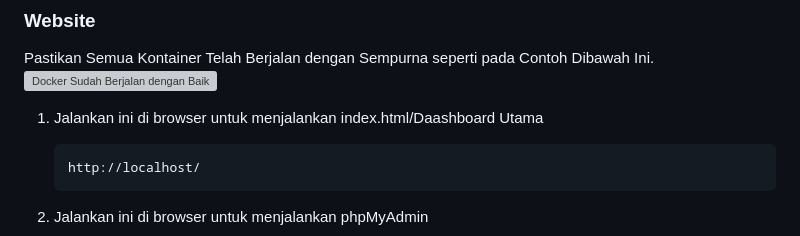
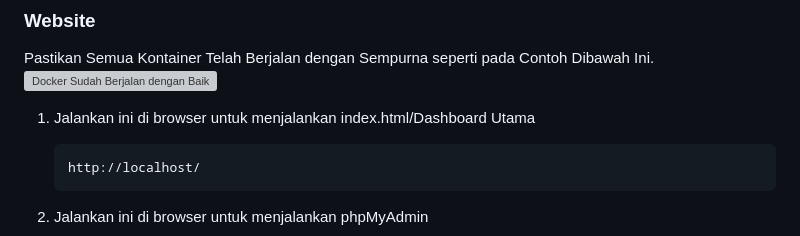
Before and after one commit to valselt/sismo-dispanhan, a Markdown page: README.md, the part around the change. GitHub-like rendering; grey boxes are pictures that could not be loaded.

Commit message:
v5.64-README.md

````diff
--- a/README.md
+++ b/README.md
@@ -81,7 +81,7 @@ Pastikan Semua Kontainer Telah Berjalan dengan Sempurna seperti pada Contoh Diba
 ![Docker Sudah Berjalan dengan Baik](https://i.postimg.cc/GmzMGBmR/docker-run-screenshot.png)
 
 
-1. Jalankan ini di browser untuk menjalankan index.html/Daashboard Utama
+1. Jalankan ini di browser untuk menjalankan index.html/Dashboard Utama
     ```bash
     http://localhost/
     ```
````
